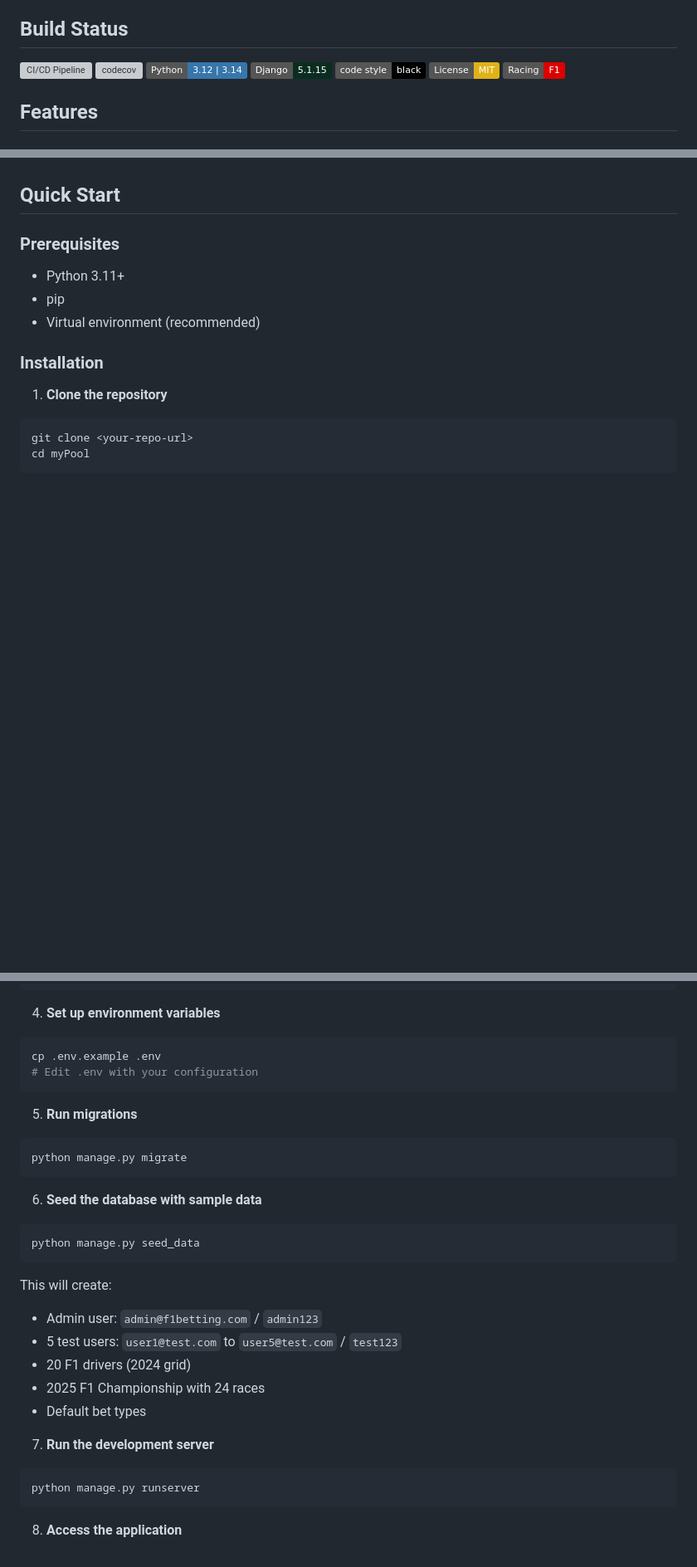
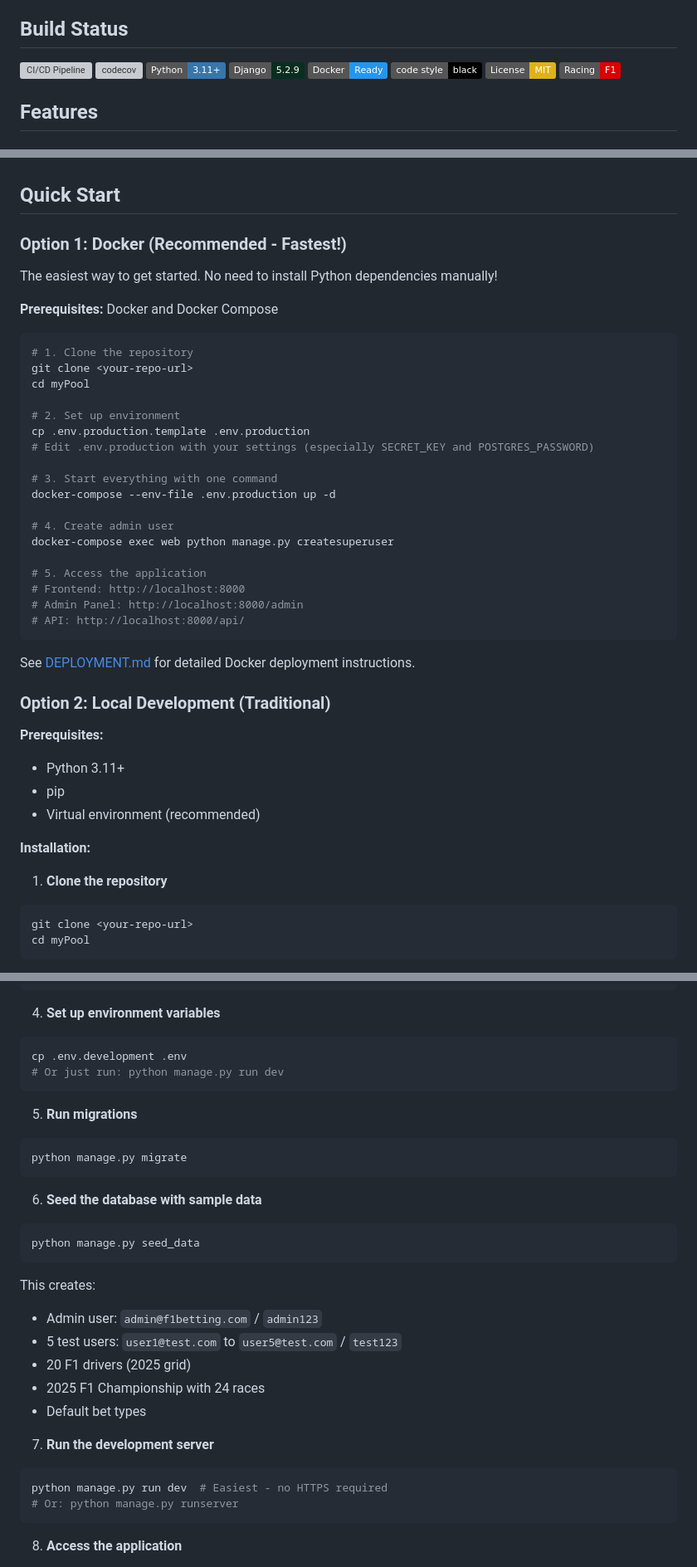
Before and after one commit to SammieEtje/myPool, a Markdown page: README.md, 3 parts joined by grey strips. Shown at 83% size. GitHub-like rendering; badges without logos; blank space fills up the shorter version; grey boxes are pictures that could not be loaded.

````diff
--- a/README.md
+++ b/README.md
@@ -6,8 +6,9 @@ A modern, responsive web application for Formula 1 betting pools among friends.
 
 [![CI/CD Pipeline](https://github.com/SammieEtje/myPool/actions/workflows/ci.yml/badge.svg?branch=main)](https://github.com/SammieEtje/myPool/actions/workflows/ci.yml)
 [![codecov](https://codecov.io/gh/SammieEtje/myPool/branch/main/graph/badge.svg)](https://codecov.io/gh/SammieEtje/myPool)
-[![Python 3.12 | 3.14](https://img.shields.io/badge/Python-3.12%20%7C%203.14-3776AB?logo=python&logoColor=white)](https://www.python.org/)
-[![Django 5.1.15](https://img.shields.io/badge/Django-5.1.15-092E20?logo=django&logoColor=white)](https://www.djangoproject.com/)
+[![Python 3.11+](https://img.shields.io/badge/Python-3.11+-3776AB?logo=python&logoColor=white)](https://www.python.org/)
+[![Django 5.2.9](https://img.shields.io/badge/Django-5.2.9-092E20?logo=django&logoColor=white)](https://www.djangoproject.com/)
+[![Docker](https://img.shields.io/badge/Docker-Ready-2496ED?logo=docker&logoColor=white)](https://www.docker.com/)
 [![Code style: black](https://img.shields.io/badge/code%20style-black-000000.svg)](https://github.com/psf/black)
 [![License: MIT](https://img.shields.io/badge/License-MIT-yellow.svg)](https://opensource.org/licenses/MIT)
 [![F1](https://img.shields.io/badge/Racing-F1-DC0000)](https://www.formula1.com/)
@@ -44,12 +45,43 @@ A modern, responsive web application for Formula 1 betting pools among friends.
 
 ## Quick Start
 
-### Prerequisites
+### Option 1: Docker (Recommended - Fastest!)
+
+The easiest way to get started. No need to install Python dependencies manually!
+
+**Prerequisites:** Docker and Docker Compose
+
+```bash
+# 1. Clone the repository
+git clone <your-repo-url>
+cd myPool
+
+# 2. Set up environment
+cp .env.production.template .env.production
+# Edit .env.production with your settings (especially SECRET_KEY and POSTGRES_PASSWORD)
+
+# 3. Start everything with one command
+docker-compose --env-file .env.production up -d
+
+# 4. Create admin user
+docker-compose exec web python manage.py createsuperuser
+
+# 5. Access the application
+# Frontend: http://localhost:8000
+# Admin Panel: http://localhost:8000/admin
+# API: http://localhost:8000/api/
+```
+
+See [DEPLOYMENT.md](DEPLOYMENT.md) for detailed Docker deployment instructions.
+
+### Option 2: Local Development (Traditional)
+
+**Prerequisites:**
 - Python 3.11+
 - pip
 - Virtual environment (recommended)
 
-### Installation
+**Installation:**
 
 1. **Clone the repository**
 ```bash
@@ -70,8 +102,8 @@ pip install -r requirements.txt
 
 4. **Set up environment variables**
 ```bash
-cp .env.example .env
-# Edit .env with your configuration
+cp .env.development .env
+# Or just run: python manage.py run dev
 ```
 
 5. **Run migrations**
@@ -84,16 +116,17 @@ python manage.py migrate
 python manage.py seed_data
 ```
 
-This will create:
+This creates:
 - Admin user: `admin@f1betting.com` / `admin123`
 - 5 test users: `user1@test.com` to `user5@test.com` / `test123`
-- 20 F1 drivers (2024 grid)
+- 20 F1 drivers (2025 grid)
 - 2025 F1 Championship with 24 races
 - Default bet types
 
 7. **Run the development server**
 ```bash
-python manage.py runserver
+python manage.py run dev  # Easiest - no HTTPS required
+# Or: python manage.py runserver
 ```
 
 8. **Access the application**
````
Also changed, not shown: other parts of README.md (+7 -4 lines), QUICKSTART.md (+108 -11 lines).
